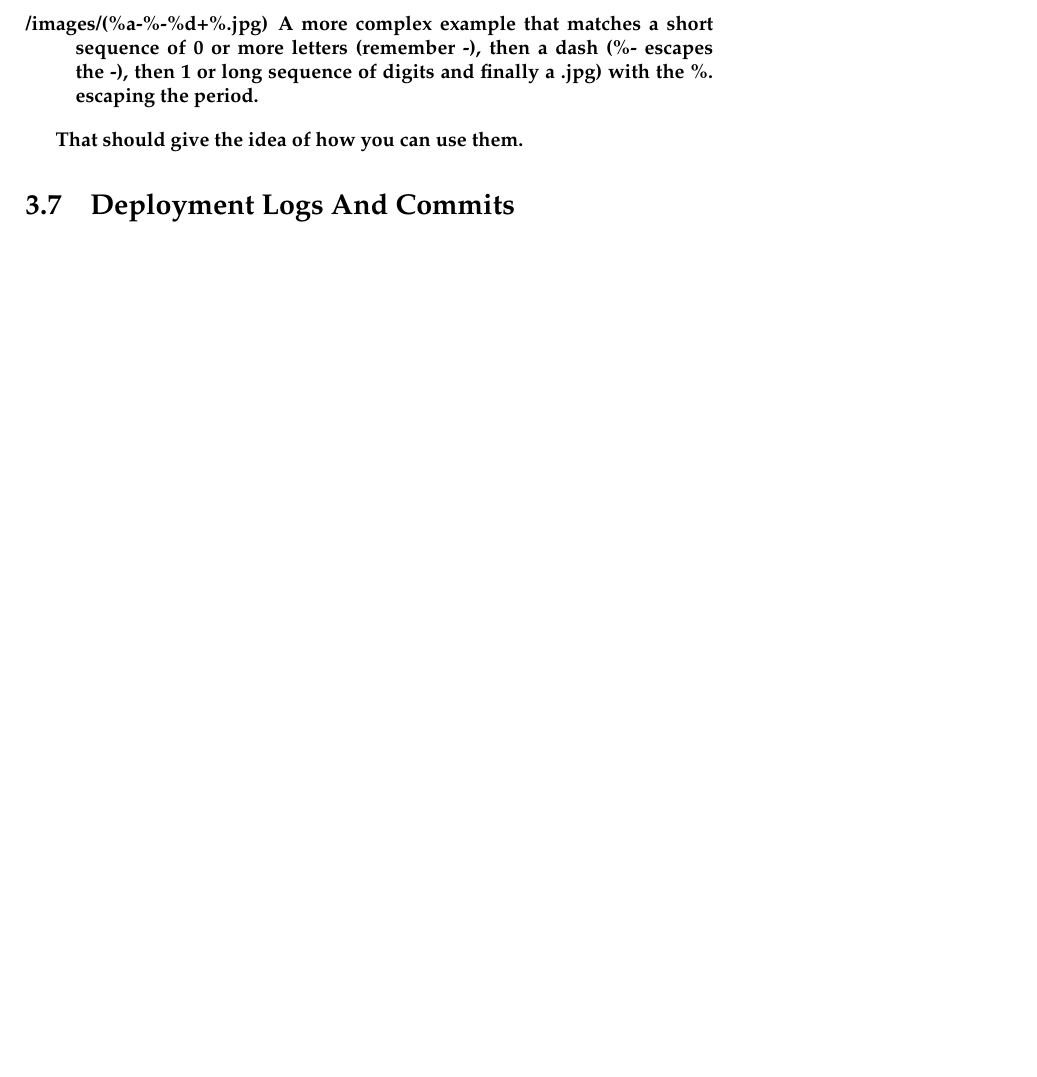
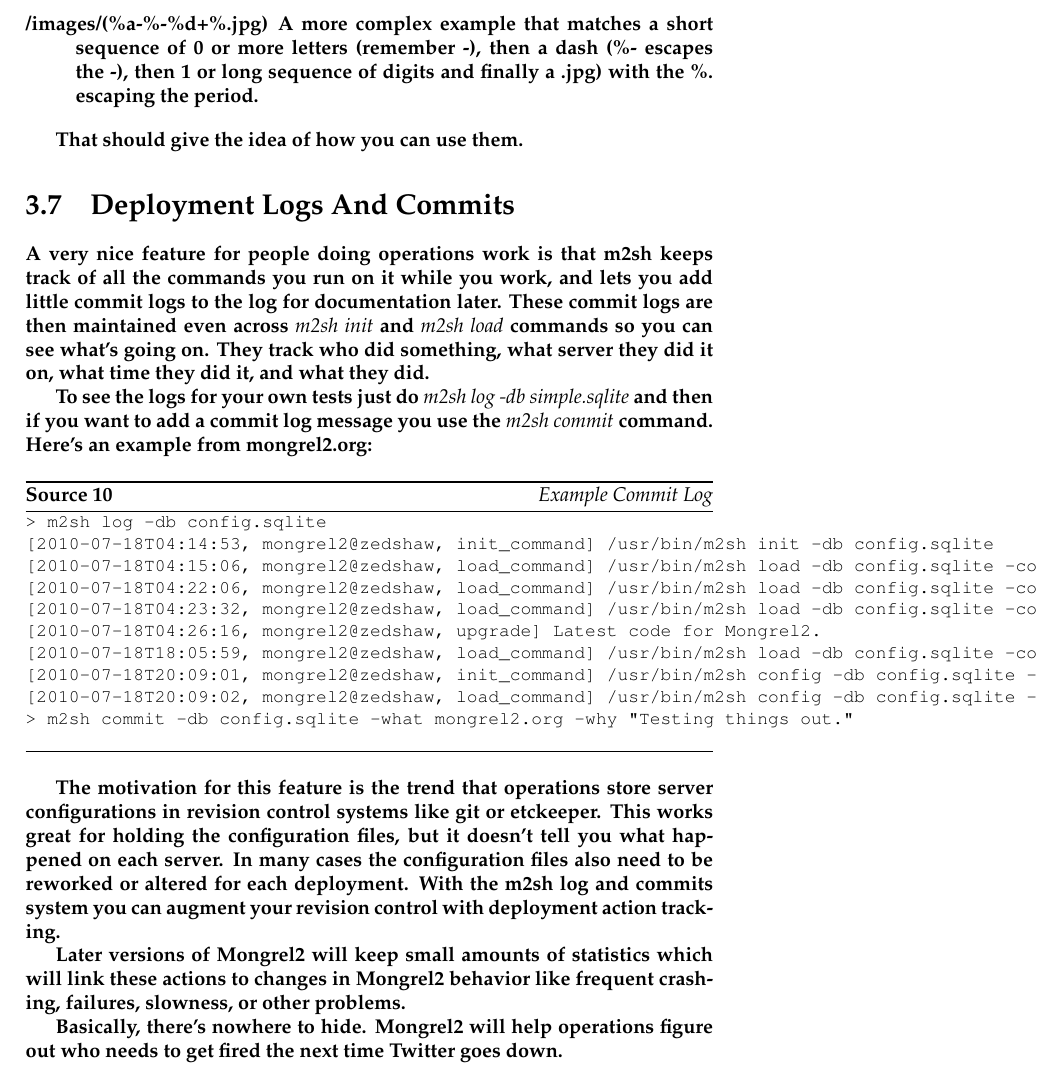
Before and after one commit to mongrel2/mongrel2, a LaTeX thesis (docs/manual/book.tex, which reads docs/manual/deploying.tex): part of page 28 of 34, cut so that both start at the same text, the shorter picture padded with empty space. Compiled offline with pdfLaTeX.

Commit message:
And deployment chapter is done.

```diff
--- a/docs/manual/deploying.tex
+++ b/docs/manual/deploying.tex
@@ -509,3 +509,41 @@
 
 
 \section{Deployment Logs And Commits}
+
+A very nice feature for people doing operations work is that m2sh keeps track of all the
+commands you run on it while you work, and lets you add little commit logs to the
+log for documentation later.  These commit logs are then maintained even across
+\shell{m2sh init} and \shell{m2sh load} commands so you can see what's going on.  They
+track who did something, what server they did it on, what time they did it, and what they
+did.
+
+To see the logs for your own tests just do \shell{m2sh log -db simple.sqlite} and then
+if you want to add a commit log message you use the \shell{m2sh commit} command.
+Here's an example from mongrel2.org:
+
+\begin{code}{Example Commit Log}
+\begin{verbatim}
+> m2sh log -db config.sqlite
+[2010-07-18T04:14:53, mongrel2@zedshaw, init_command] /usr/bin/m2sh init -db config.sqlite
+[2010-07-18T04:15:06, mongrel2@zedshaw, load_command] /usr/bin/m2sh load -db config.sqlite -config examples/python/tests/mongrel2_org.py
+[2010-07-18T04:22:06, mongrel2@zedshaw, load_command] /usr/bin/m2sh load -db config.sqlite -config examples/python/tests/mongrel2_org.py
+[2010-07-18T04:23:32, mongrel2@zedshaw, load_command] /usr/bin/m2sh load -db config.sqlite -config examples/python/tests/mongrel2_org.py
+[2010-07-18T04:26:16, mongrel2@zedshaw, upgrade] Latest code for Mongrel2.
+[2010-07-18T18:05:59, mongrel2@zedshaw, load_command] /usr/bin/m2sh load -db config.sqlite -config examples/python/tests/mongrel2_org.py
+[2010-07-18T20:09:01, mongrel2@zedshaw, init_command] /usr/bin/m2sh config -db config.sqlite -config examples/python/tests/mongrel2_org.py
+[2010-07-18T20:09:02, mongrel2@zedshaw, load_command] /usr/bin/m2sh config -db config.sqlite -config examples/python/tests/mongrel2_org.py
+> m2sh commit -db config.sqlite -what mongrel2.org -why "Testing things out."
+\end{verbatim}
+\end{code}
+
+The motivation for this feature is the trend that operations store server configurations
+in revision control systems like git or etckeeper.  This works great for holding the configuration
+files, but it doesn't tell you what happened on each server.  In many cases the configuration
+files also need to be reworked or altered for each deployment.  With the m2sh log and commits
+system you can augment your revision control with deployment action tracking.
+
+Later versions of Mongrel2 will keep small amounts of statistics which will link these actions
+to changes in Mongrel2 behavior like frequent crashing, failures, slowness, or other problems.
+
+Basically, there's nowhere to hide.  Mongrel2 will help operations figure out who needs to
+get fired the next time Twitter goes down.
```
Also changed, not shown: 1 other file.
